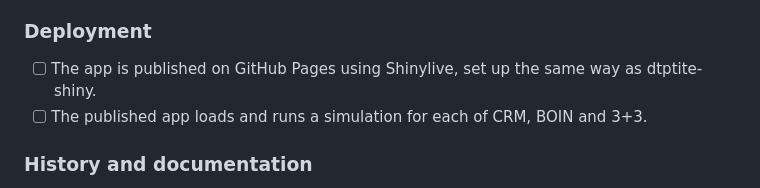
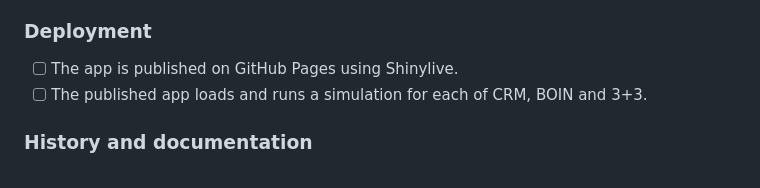
Before and after one commit to xlai/dosefinderhub, a Markdown page: RELEASE.md, the part around the change. Drawn GitHub-style.

Commit message:
Remove external project reference from RELEASE.md

```diff
--- a/RELEASE.md
+++ b/RELEASE.md
@@ -88,7 +88,7 @@ Questionnaire:
 
 ### Deployment
 
-- [ ] The app is published on GitHub Pages using Shinylive, set up the same way as dtptite-shiny.
+- [ ] The app is published on GitHub Pages using Shinylive.
 - [ ] The published app loads and runs a simulation for each of CRM, BOIN and 3+3.
 
 ### History and documentation
```
